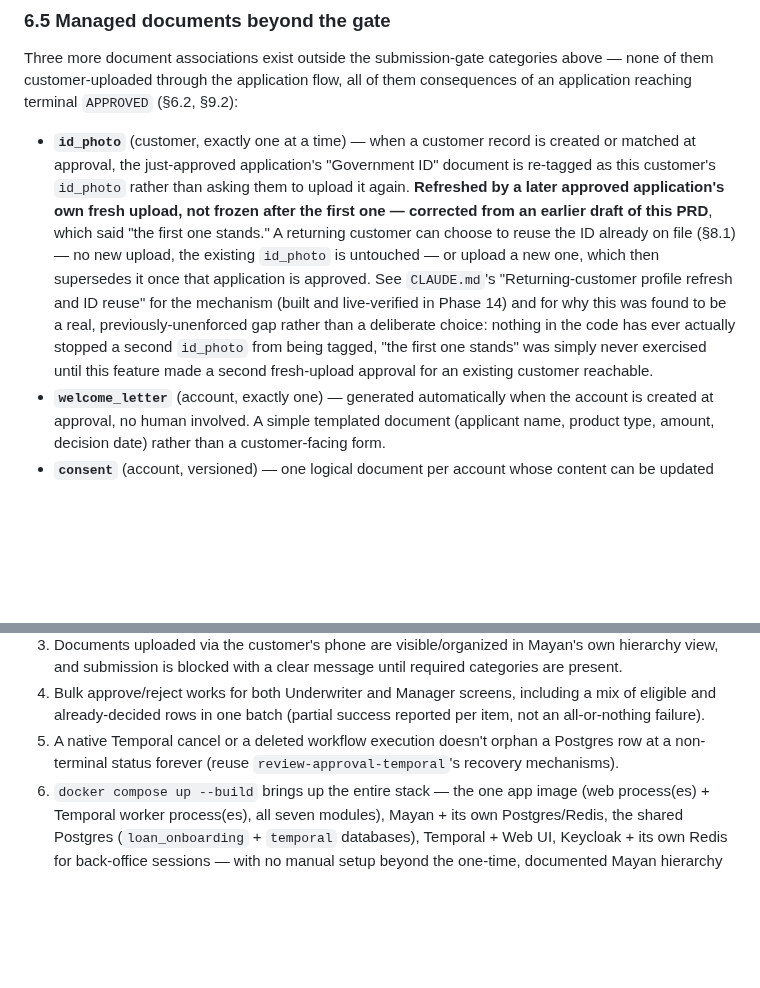
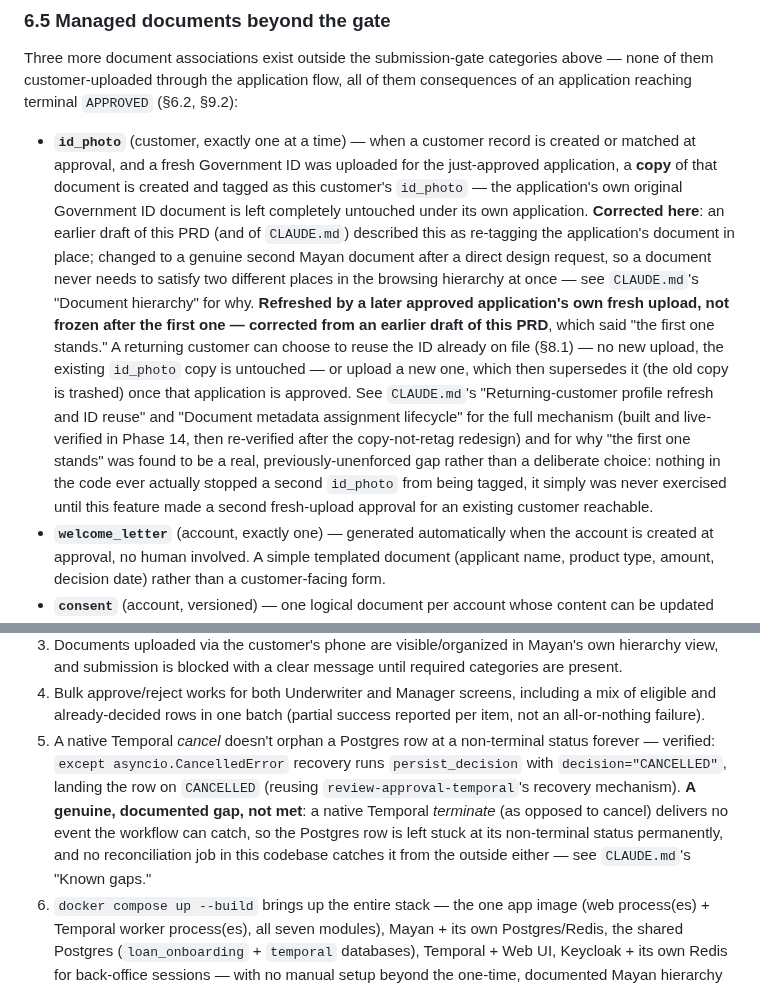
Before and after one commit to bunyawats/loan-onboarding-poc, a Markdown page: PRD.md, 2 parts joined by grey strips. GitHub-like rendering; blank space fills up the shorter version.

```diff
--- a/PRD.md
+++ b/PRD.md
@@ -233,22 +233,31 @@ application flow, all of them consequences of an application reaching
 terminal `APPROVED` (§6.2, §9.2):
 
 - **`id_photo`** (customer, exactly one at a time) — when a customer
-  record is created or matched at approval, the just-approved
-  application's "Government ID" document is re-tagged as this
-  customer's `id_photo` rather than asking them to upload it again.
-  **Refreshed by a later approved application's own fresh upload, not
-  frozen after the first one — corrected from an earlier draft of this
-  PRD**, which said "the first one stands." A returning customer can
-  choose to reuse the ID already on file (§8.1) — no new upload, the
-  existing `id_photo` is untouched — or upload a new one, which then
-  supersedes it once that application is approved. See `CLAUDE.md`'s
-  "Returning-customer profile refresh and ID reuse" for the mechanism
-  (built and live-verified in Phase 14) and for why this was
-  found to be a real, previously-unenforced gap rather than a
-  deliberate choice: nothing in the code has ever actually stopped a
-  second `id_photo` from being tagged, "the first one stands" was
-  simply never exercised until this feature made a second
-  fresh-upload approval for an existing customer reachable.
+  record is created or matched at approval, and a fresh Government ID
+  was uploaded for the just-approved application, a **copy** of that
+  document is created and tagged as this customer's `id_photo` — the
+  application's own original Government ID document is left completely
+  untouched under its own application. **Corrected here**: an earlier
+  draft of this PRD (and of `CLAUDE.md`) described this as re-tagging
+  the application's document in place; changed to a genuine second
+  Mayan document after a direct design request, so a document never
+  needs to satisfy two different places in the browsing hierarchy at
+  once — see `CLAUDE.md`'s "Document hierarchy" for why. **Refreshed by
+  a later approved application's own fresh upload, not frozen after the
+  first one — corrected from an earlier draft of this PRD**, which said
+  "the first one stands." A returning customer can choose to reuse the
+  ID already on file (§8.1) — no new upload, the existing `id_photo`
+  copy is untouched — or upload a new one, which then supersedes it
+  (the old copy is trashed) once that application is approved. See
+  `CLAUDE.md`'s "Returning-customer profile refresh and ID reuse" and
+  "Document metadata assignment lifecycle" for the full mechanism
+  (built and live-verified in Phase 14, then re-verified after the
+  copy-not-retag redesign) and for why "the first one stands" was found
+  to be a real, previously-unenforced gap rather than a deliberate
+  choice: nothing in the code ever actually stopped a second `id_photo`
+  from being tagged, it simply was never exercised until this feature
+  made a second fresh-upload approval for an existing customer
+  reachable.
 - **`welcome_letter`** (account, exactly one) — generated automatically
   when the account is created at approval, no human involved. A simple
   templated document (applicant name, product type, amount, decision
@@ -551,9 +560,16 @@ gets attached.
 4. Bulk approve/reject works for both Underwriter and Manager screens,
    including a mix of eligible and already-decided rows in one batch
    (partial success reported per item, not an all-or-nothing failure).
-5. A native Temporal cancel or a deleted workflow execution doesn't
-   orphan a Postgres row at a non-terminal status forever (reuse
-   `review-approval-temporal`'s recovery mechanisms).
+5. A native Temporal *cancel* doesn't orphan a Postgres row at a
+   non-terminal status forever — verified: `except
+   asyncio.CancelledError` recovery runs `persist_decision` with
+   `decision="CANCELLED"`, landing the row on `CANCELLED` (reusing
+   `review-approval-temporal`'s recovery mechanism). **A genuine,
+   documented gap, not met**: a native Temporal *terminate* (as opposed
+   to cancel) delivers no event the workflow can catch, so the
+   Postgres row is left stuck at its non-terminal status permanently,
+   and no reconciliation job in this codebase catches it from the
+   outside either — see `CLAUDE.md`'s "Known gaps."
 6. `docker compose up --build` brings up the entire stack — the one app
    image (web process(es) + Temporal worker process(es), all seven
    modules), Mayan + its own Postgres/Redis, the shared Postgres
```
Also changed, not shown: docs/diagrams/application-modules.md (+33 -14 lines), docs/diagrams/system-architecture.md (+3 -2 lines).
